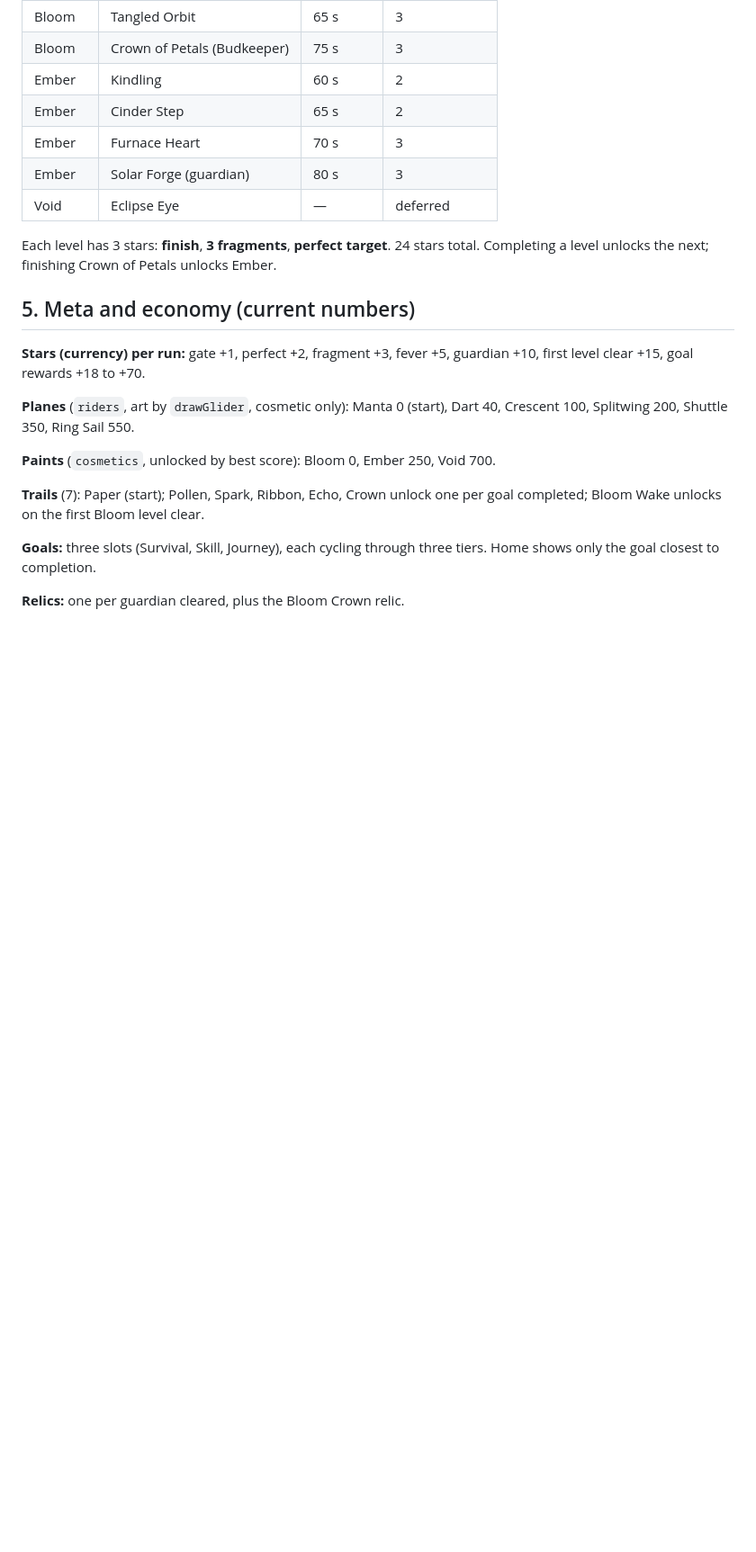
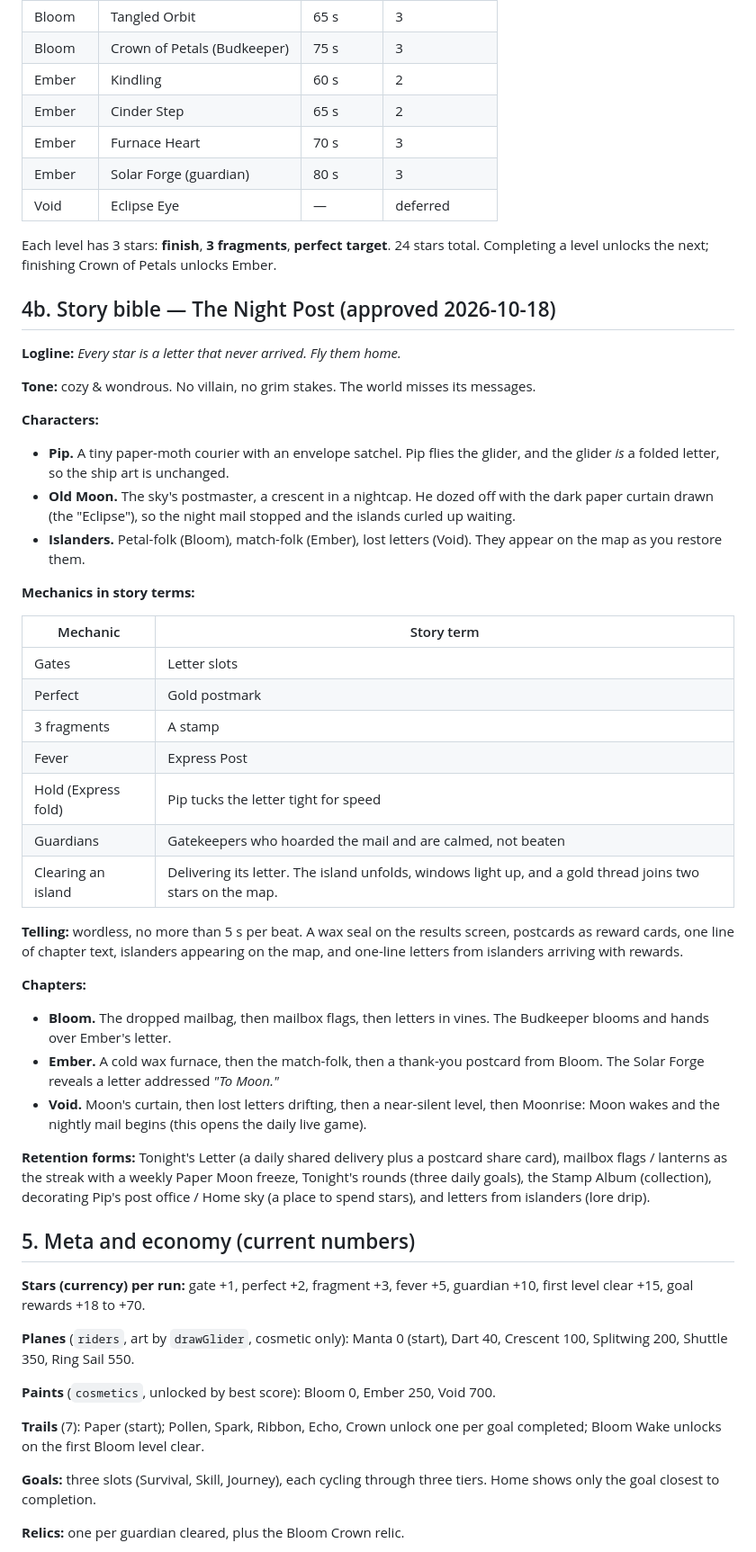
Before and after one commit to SilverUmer21/orbit-shift, a Markdown page: docs/GDD.md, the part around one of its changes. Shown at 90% size. Rendered like a GitHub page; blank space fills up the shorter version.

Commit message:
GDD: Night Post story bible and approved Direction 2 prototypes
Co-Authored-By: Claude Opus 5.5 <noreply@anthropic.com>
Claude-Session: https://claude.ai/code/session_014B6k1GCUjNc6R7XLb1btAp

```diff
--- a/docs/GDD.md
+++ b/docs/GDD.md
@@ -72,6 +81,38 @@ Sources: Homa Games "15 Golden Rules"; Voodoo design guide (GameAnalytics); Tap
 | Void | Eclipse Eye | — | deferred |
 
 Each level has 3 stars: **finish**, **3 fragments**, **perfect target**. 24 stars total. Completing a level unlocks the next; finishing Crown of Petals unlocks Ember.
+
+## 4b. Story bible — The Night Post (approved 2026-10-18)
+
+**Logline:** *Every star is a letter that never arrived. Fly them home.*
+
+**Tone:** cozy & wondrous. No villain, no grim stakes. The world misses its messages.
+
+**Characters:**
+- **Pip.** A tiny paper-moth courier with an envelope satchel. Pip flies the glider, and the glider *is* a folded letter, so the ship art is unchanged.
+- **Old Moon.** The sky's postmaster, a crescent in a nightcap. He dozed off with the dark paper curtain drawn (the "Eclipse"), so the night mail stopped and the islands curled up waiting.
+- **Islanders.** Petal-folk (Bloom), match-folk (Ember), lost letters (Void). They appear on the map as you restore them.
+
+**Mechanics in story terms:**
+
+| Mechanic | Story term |
+|---|---|
+| Gates | Letter slots |
+| Perfect | Gold postmark |
+| 3 fragments | A stamp |
+| Fever | Express Post |
+| Hold (Express fold) | Pip tucks the letter tight for speed |
+| Guardians | Gatekeepers who hoarded the mail and are calmed, not beaten |
+| Clearing an island | Delivering its letter. The island unfolds, windows light up, and a gold thread joins two stars on the map. |
+
+**Telling:** wordless, no more than 5 s per beat. A wax seal on the results screen, postcards as reward cards, one line of chapter text, islanders appearing on the map, and one-line letters from islanders arriving with rewards.
+
+**Chapters:**
+- **Bloom.** The dropped mailbag, then mailbox flags, then letters in vines. The Budkeeper blooms and hands over Ember's letter.
+- **Ember.** A cold wax furnace, then the match-folk, then a thank-you postcard from Bloom. The Solar Forge reveals a letter addressed *"To Moon."*
+- **Void.** Moon's curtain, then lost letters drifting, then a near-silent level, then Moonrise: Moon wakes and the nightly mail begins (this opens the daily live game).
+
+**Retention forms:** Tonight's Letter (a daily shared delivery plus a postcard share card), mailbox flags / lanterns as the streak with a weekly Paper Moon freeze, Tonight's rounds (three daily goals), the Stamp Album (collection), decorating Pip's post office / Home sky (a place to spend stars), and letters from islanders (lore drip).
 
 ## 5. Meta and economy (current numbers)
 
```
Also changed, not shown: other parts of docs/GDD.md (+12 -2 lines).
